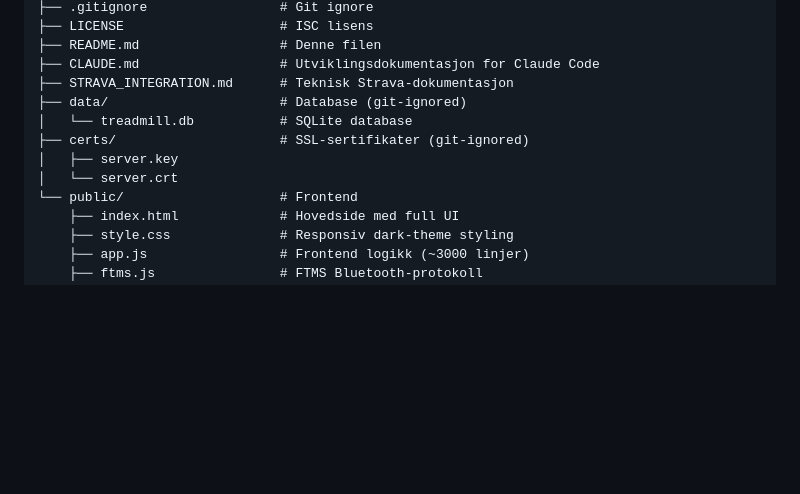
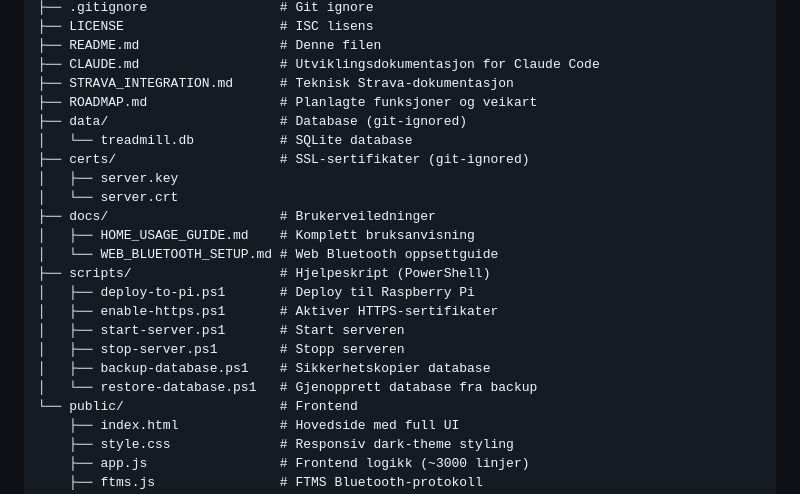
Before and after one commit to mlervaag/treadmill-controller, a Markdown page: README.md, the part around one of its changes. Drawn GitHub-style; blank space fills up the shorter version.

```diff
--- a/README.md
+++ b/README.md
@@ -233,11 +233,22 @@ treadmill-controller/
 ├── README.md                  # Denne filen
 ├── CLAUDE.md                  # Utviklingsdokumentasjon for Claude Code
 ├── STRAVA_INTEGRATION.md      # Teknisk Strava-dokumentasjon
+├── ROADMAP.md                 # Planlagte funksjoner og veikart
 ├── data/                      # Database (git-ignored)
 │   └── treadmill.db           # SQLite database
 ├── certs/                     # SSL-sertifikater (git-ignored)
 │   ├── server.key
 │   └── server.crt
+├── docs/                      # Brukerveiledninger
+│   ├── HOME_USAGE_GUIDE.md    # Komplett bruksanvisning
+│   └── WEB_BLUETOOTH_SETUP.md # Web Bluetooth oppsettguide
+├── scripts/                   # Hjelpeskript (PowerShell)
+│   ├── deploy-to-pi.ps1       # Deploy til Raspberry Pi
+│   ├── enable-https.ps1       # Aktiver HTTPS-sertifikater
+│   ├── start-server.ps1       # Start serveren
+│   ├── stop-server.ps1        # Stopp serveren
+│   ├── backup-database.ps1    # Sikkerhetskopier database
+│   └── restore-database.ps1   # Gjenopprett database fra backup
 └── public/                    # Frontend
     ├── index.html             # Hovedside med full UI
     ├── style.css              # Responsiv dark-theme styling
```
Also changed, not shown: other parts of README.md (+55 -0 lines), ROADMAP.md (added, +355 -0 lines).
